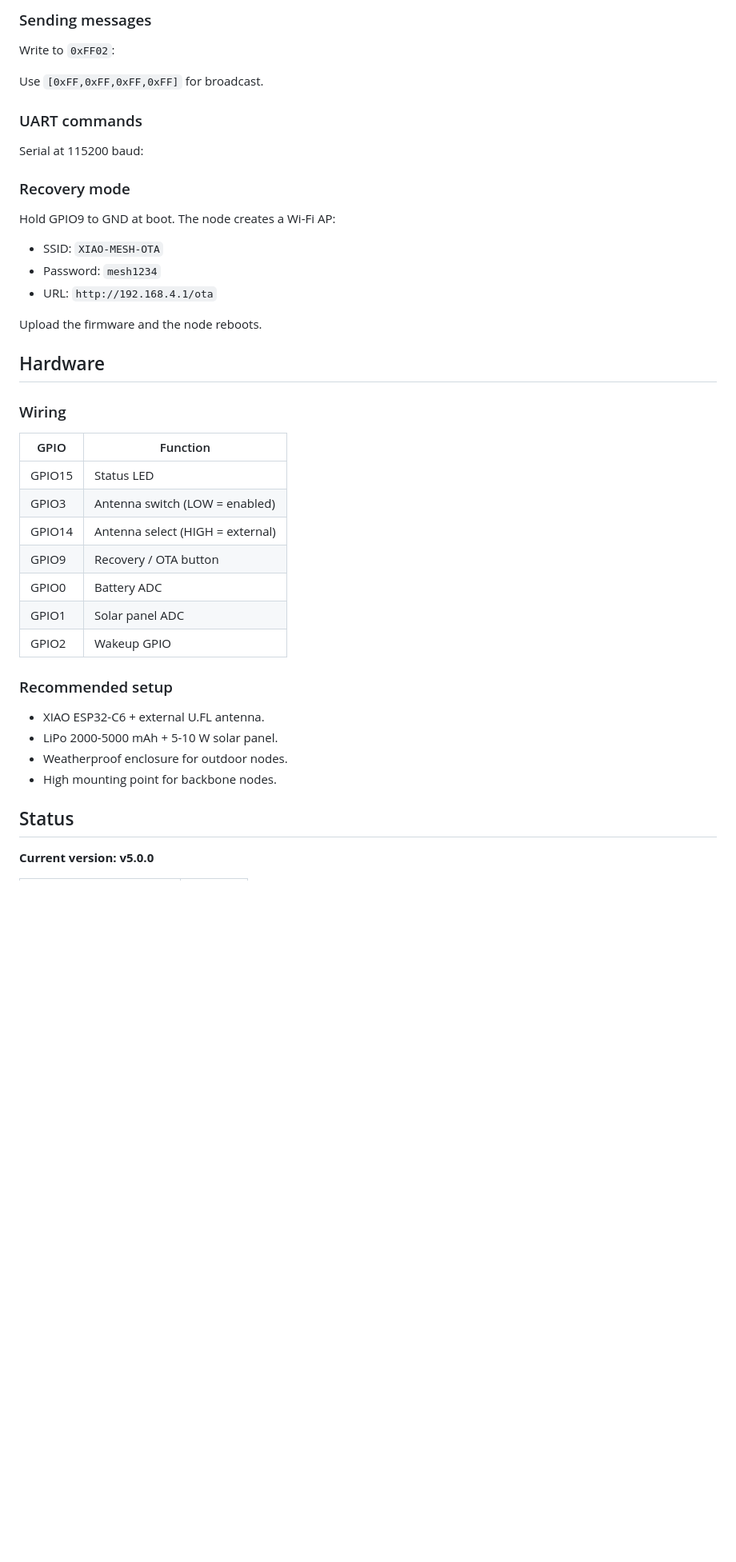
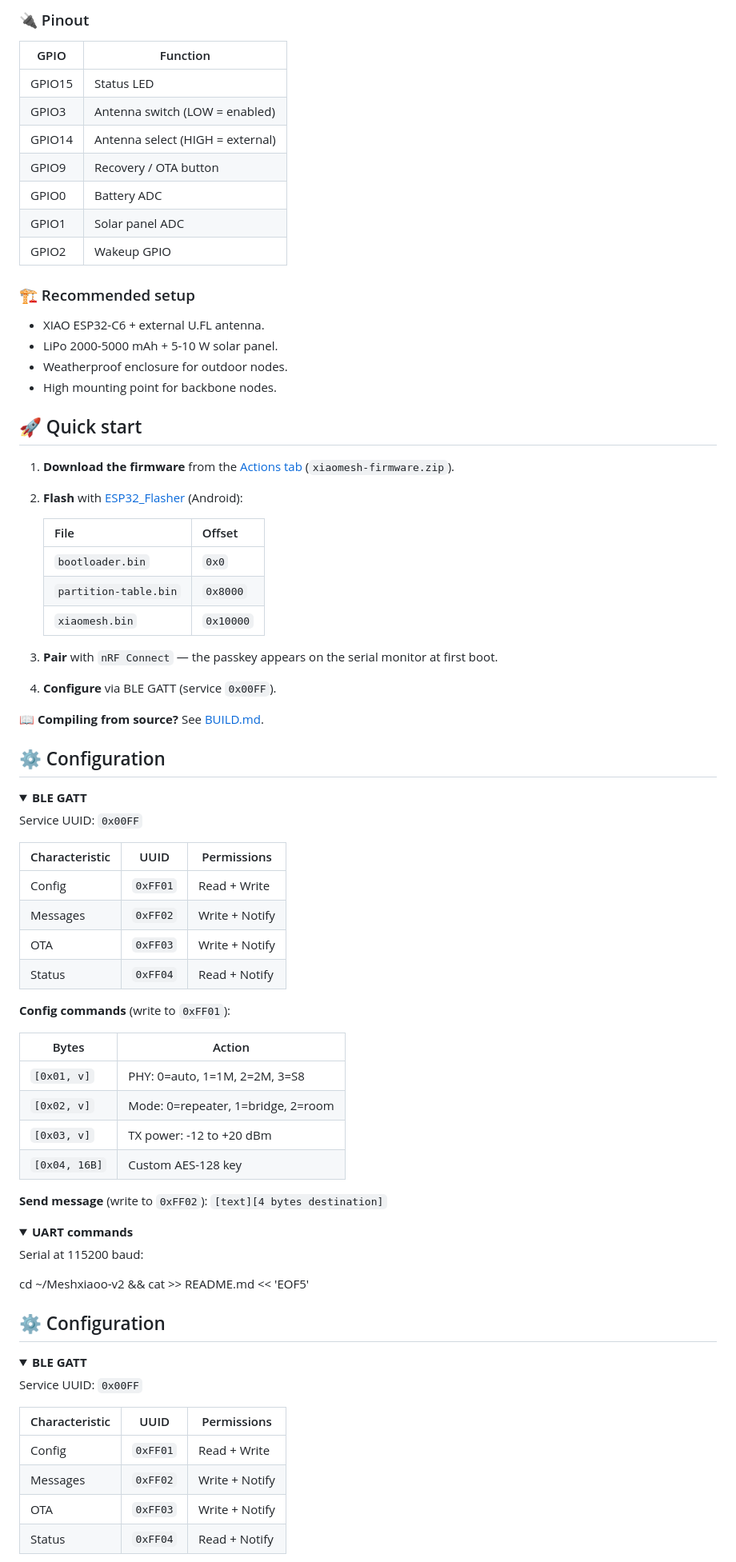
Before and after one commit to guillemetall/Angel-Protocol, a Markdown page: README.md, the part around one of its changes. Shown at 80% size. Drawn GitHub-style; folded sections open; blank space fills up the shorter version.

Commit message:
New English README

```diff
--- a/README.md
+++ b/README.md
@@ -122,30 +95,4 @@ Write to `0xFF01`:
-### Sending messages
-
-Write to `0xFF02`:
-
-
-Use `[0xFF,0xFF,0xFF,0xFF]` for broadcast.
-
-### UART commands
-
-Serial at 115200 baud:
-
-
-### Recovery mode
-
-Hold GPIO9 to GND at boot. The node creates a Wi-Fi AP:
-
-- SSID: `XIAO-MESH-OTA`
-- Password: `mesh1234`
-- URL: `http://192.168.4.1/ota`
-
-Upload the firmware and the node reboots.
-
-</details>
-
-## Hardware
-
-### Wiring
+### 🔌 Pinout
 
 | GPIO | Function |
 |------|----------|
@@ -157,13 +104,74 @@ Upload the firmware and the node reboots.
 | GPIO1 | Solar panel ADC |
 | GPIO2 | Wakeup GPIO |
 
-### Recommended setup
+### 🏗️ Recommended setup
 
 - XIAO ESP32-C6 + external U.FL antenna.
 - LiPo 2000-5000 mAh + 5-10 W solar panel.
 - Weatherproof enclosure for outdoor nodes.
 - High mounting point for backbone nodes.
 
-## Status
+## 🚀 Quick start
 
-**Current version: v5.0.0**
+1. **Download the firmware** from the [Actions tab](https://github.com/guillemetall/Meshxiaoo-v2/actions) (`xiaomesh-firmware.zip`).
+2. **Flash** with [ESP32_Flasher](https://play.google.com/store/apps/details?id=com.espressif.flasher) (Android):
+
+   | File | Offset |
+   |------|--------|
+   | `bootloader.bin` | `0x0` |
+   | `partition-table.bin` | `0x8000` |
+   | `xiaomesh.bin` | `0x10000` |
+
+3. **Pair** with `nRF Connect` — the passkey appears on the serial monitor at first boot.
+4. **Configure** via BLE GATT (service `0x00FF`).
+
+📖 **Compiling from source?** See [BUILD.md](BUILD.md).
+
+## ⚙️ Configuration
+
+<details>
+<summary><b>BLE GATT</b></summary>
+
+Service UUID: `0x00FF`
+
+| Characteristic | UUID | Permissions |
+|----------------|------|-------------|
+| Config | `0xFF01` | Read + Write |
+| Messages | `0xFF02` | Write + Notify |
+| OTA | `0xFF03` | Write + Notify |
+| Status | `0xFF04` | Read + Notify |
+
+**Config commands** (write to `0xFF01`):
+
+| Bytes | Action |
+|-------|--------|
+| `[0x01, v]` | PHY: 0=auto, 1=1M, 2=2M, 3=S8 |
+| `[0x02, v]` | Mode: 0=repeater, 1=bridge, 2=room |
+| `[0x03, v]` | TX power: -12 to +20 dBm |
+| `[0x04, 16B]` | Custom AES-128 key |
+
+**Send message** (write to `0xFF02`): `[text][4 bytes destination]`
+
+</details>
+
+<details>
+<summary><b>UART commands</b></summary>
+
+Serial at 115200 baud:
+
+cd ~/Meshxiaoo-v2 && cat >> README.md << 'EOF5'
+
+## ⚙️ Configuration
+
+<details>
+<summary><b>BLE GATT</b></summary>
+
+Service UUID: `0x00FF`
+
+| Characteristic | UUID | Permissions |
+|----------------|------|-------------|
+| Config | `0xFF01` | Read + Write |
+| Messages | `0xFF02` | Write + Notify |
+| OTA | `0xFF03` | Write + Notify |
+| Status | `0xFF04` | Read + Notify |
+
```
Also changed, not shown: other parts of README.md (+126 -106 lines), README.es.md (deleted, +0 -185 lines).
